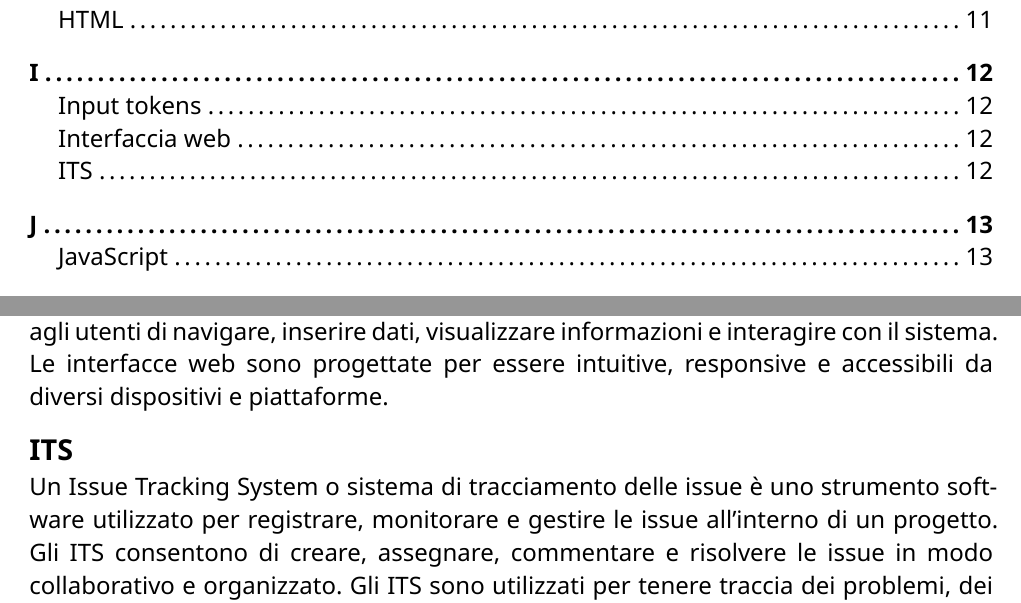
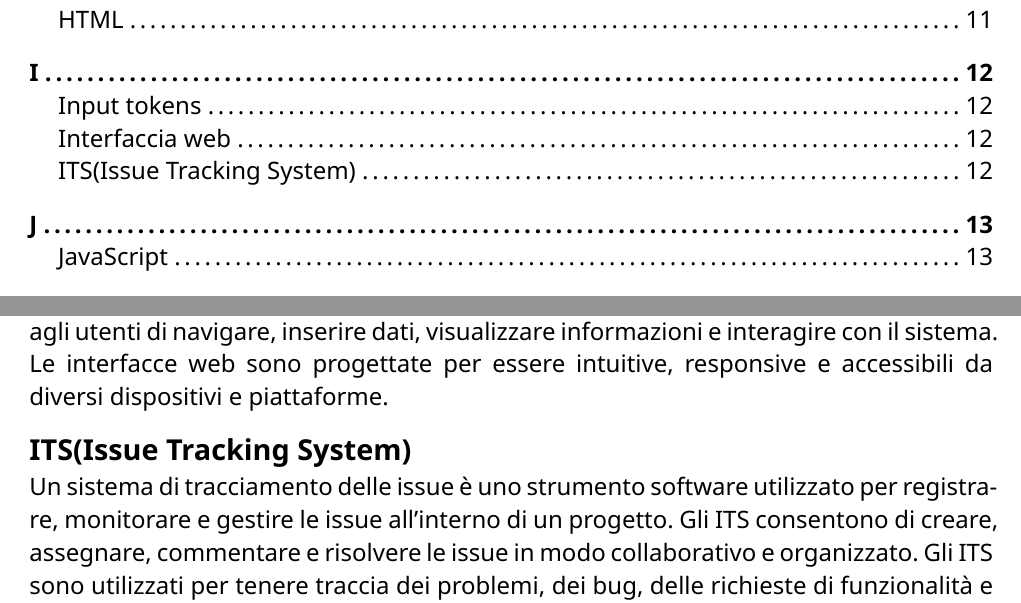
Before and after one commit to CodeHex16/documentazione, a Typst document (glossario/source/glossario.typ): two parts of pages 4 and 18 of 32, joined at a grey line, cut so that both start at the same text. Compiled offline with Typst 0.15.

Commit message:
fix: compilazione;

```diff
--- a/glossario/source/glossario.typ
+++ b/glossario/source/glossario.typ
@@ -116,8 +116,8 @@ Acronimo di "HyperText Markup Language", è un linguaggio di markup utilizzato p
 Unità di testo elaborate da un modello di intelligenza artificiale, includono parole, caratteri o simboli che costituiscono l'input fornito.
 == Interfaccia web
 Un'interfaccia web è un'interfaccia utente basata su web che consente agli utenti di interagire con un'applicazione o un sistema tramite un browser web. Le interfacce web possono includere elementi come pulsanti, menu, form, tabelle e grafici per consentire agli utenti di navigare, inserire dati, visualizzare informazioni e interagire con il sistema. Le interfacce web sono progettate per essere intuitive, responsive e accessibili da diversi dispositivi e piattaforme.
-== ITS
-Un Issue Tracking System o sistema di tracciamento delle issue è uno strumento software utilizzato per registrare, monitorare e gestire le issue all'interno di un progetto. Gli ITS consentono di creare, assegnare, commentare e risolvere le issue in modo collaborativo e organizzato. Gli ITS sono utilizzati per tenere traccia dei problemi, dei bug, delle richieste di funzionalità e delle attività all'interno di un progetto e facilitano la comunicazione e la collaborazione tra i membri del team.
+== ITS(Issue Tracking System)
+Un sistema di tracciamento delle issue è uno strumento software utilizzato per registrare, monitorare e gestire le issue all'interno di un progetto. Gli ITS consentono di creare, assegnare, commentare e risolvere le issue in modo collaborativo e organizzato. Gli ITS sono utilizzati per tenere traccia dei problemi, dei bug, delle richieste di funzionalità e delle attività all'interno di un progetto e facilitano la comunicazione e la collaborazione tra i membri del team.
 
 = J
 == JavaScript
```
Also changed, not shown: 2 - RTB/source/Norme-di-Progetto.typ (+1 -1 lines).
